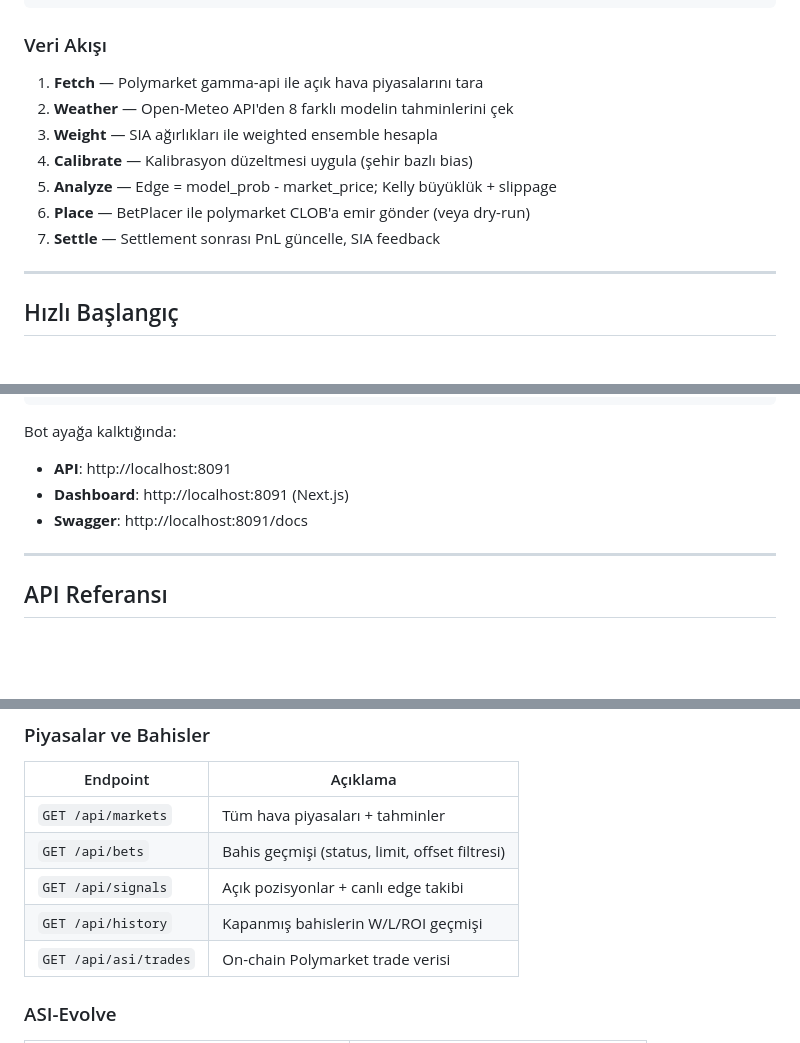
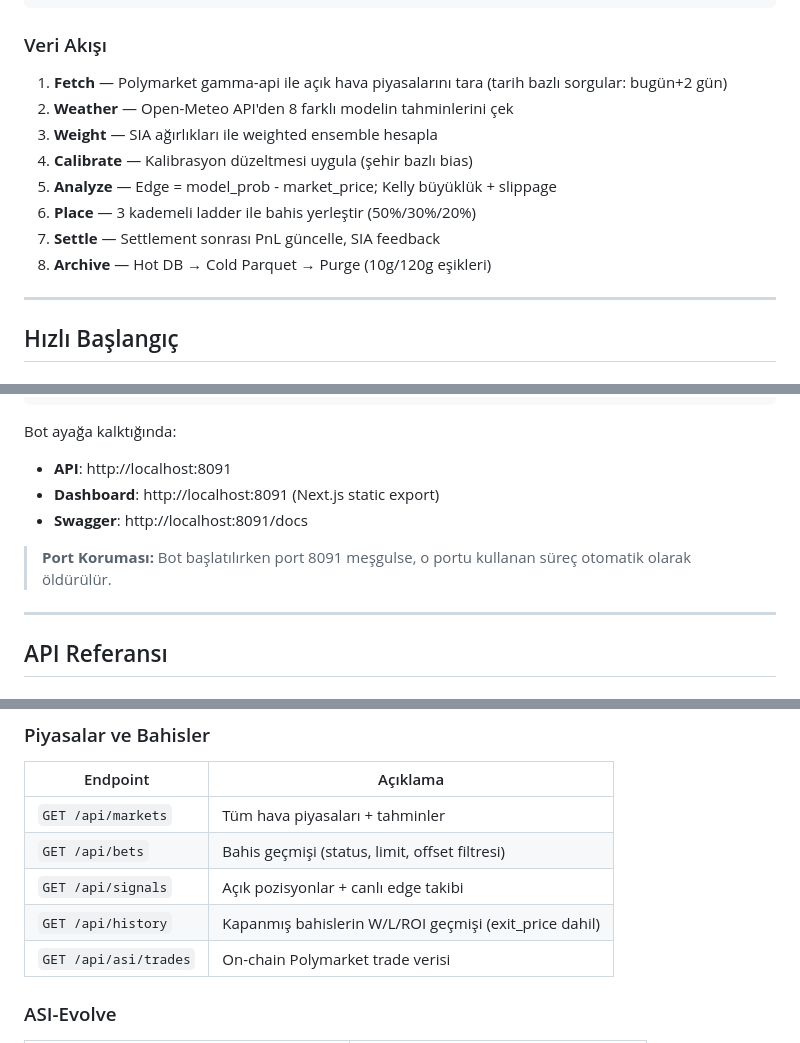
Before and after one commit to Talcawarrior/ASIAbot, a Markdown page: README.md, 3 parts joined by grey strips. GitHub-like rendering; blank space fills up the shorter version.

```diff
--- a/README.md
+++ b/README.md
@@ -62,13 +66,14 @@
 
 ### Veri Akışı
 
-1. **Fetch** — Polymarket gamma-api ile açık hava piyasalarını tara
+1. **Fetch** — Polymarket gamma-api ile açık hava piyasalarını tara (tarih bazlı sorgular: bugün+2 gün)
 2. **Weather** — Open-Meteo API'den 8 farklı modelin tahminlerini çek
 3. **Weight** — SIA ağırlıkları ile weighted ensemble hesapla
 4. **Calibrate** — Kalibrasyon düzeltmesi uygula (şehir bazlı bias)
 5. **Analyze** — Edge = model_prob - market_price; Kelly büyüklük + slippage
-6. **Place** — BetPlacer ile polymarket CLOB'a emir gönder (veya dry-run)
+6. **Place** — 3 kademeli ladder ile bahis yerleştir (50%/30%/20%)
 7. **Settle** — Settlement sonrası PnL güncelle, SIA feedback
+8. **Archive** — Hot DB → Cold Parquet → Purge (10g/120g eşikleri)
 
 ---
 
@@ -130,8 +131,10 @@ python main.py report   # Rapor
 
 Bot ayağa kalktığında:
 - **API**: http://localhost:8091
-- **Dashboard**: http://localhost:8091 (Next.js)
+- **Dashboard**: http://localhost:8091 (Next.js static export)
 - **Swagger**: http://localhost:8091/docs
+
+> **Port Koruması:** Bot başlatılırken port 8091 meşgulse, o portu kullanan süreç otomatik olarak öldürülür.
 
 ---
 
@@ -151,7 +154,7 @@ Bot ayağa kalktığında:
 | `GET /api/markets` | Tüm hava piyasaları + tahminler |
 | `GET /api/bets` | Bahis geçmişi (status, limit, offset filtresi) |
 | `GET /api/signals` | Açık pozisyonlar + canlı edge takibi |
-| `GET /api/history` | Kapanmış bahislerin W/L/ROI geçmişi |
+| `GET /api/history` | Kapanmış bahislerin W/L/ROI geçmişi (exit_price dahil) |
 | `GET /api/asi/trades` | On-chain Polymarket trade verisi |
 
 ### ASI-Evolve
```
Also changed, not shown: other parts of README.md (+47 -13 lines).
